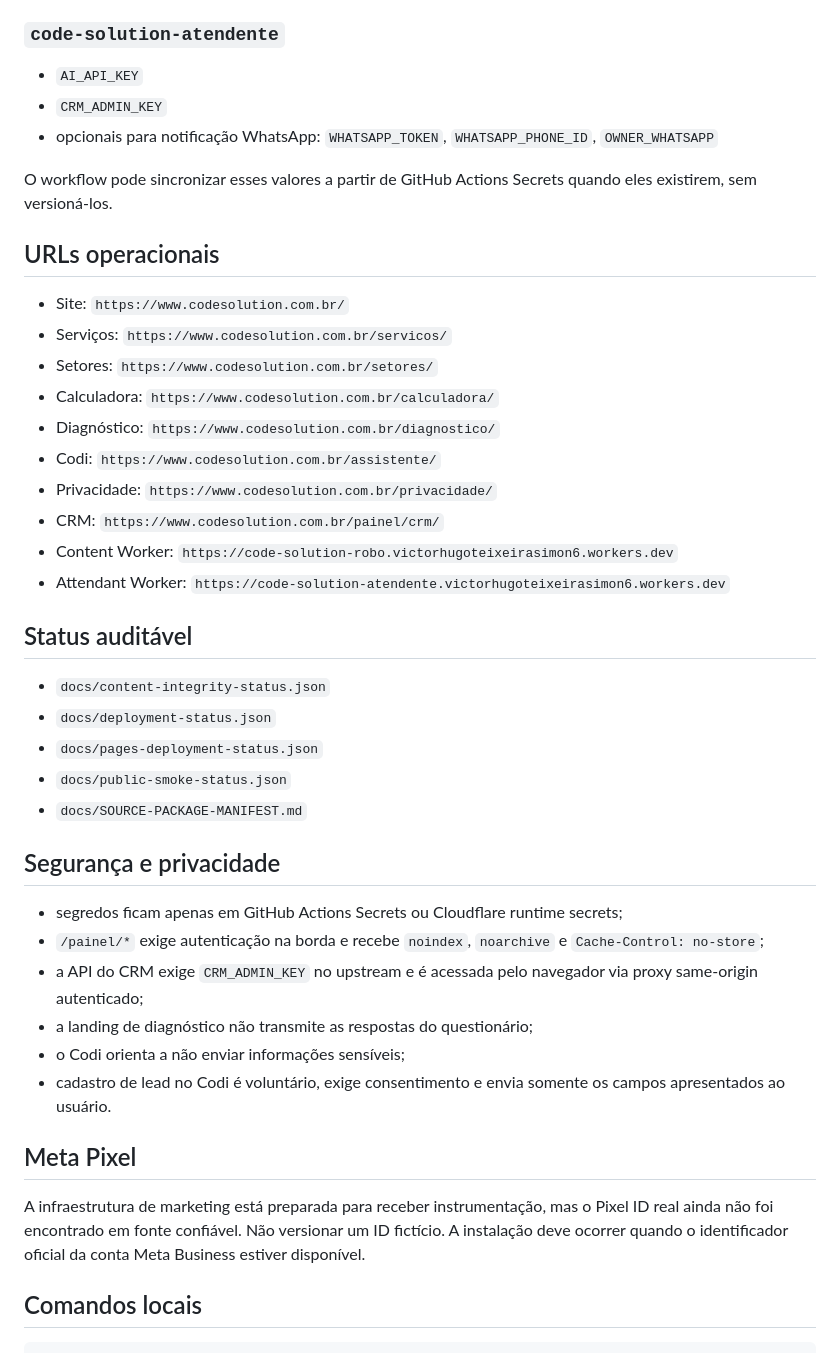
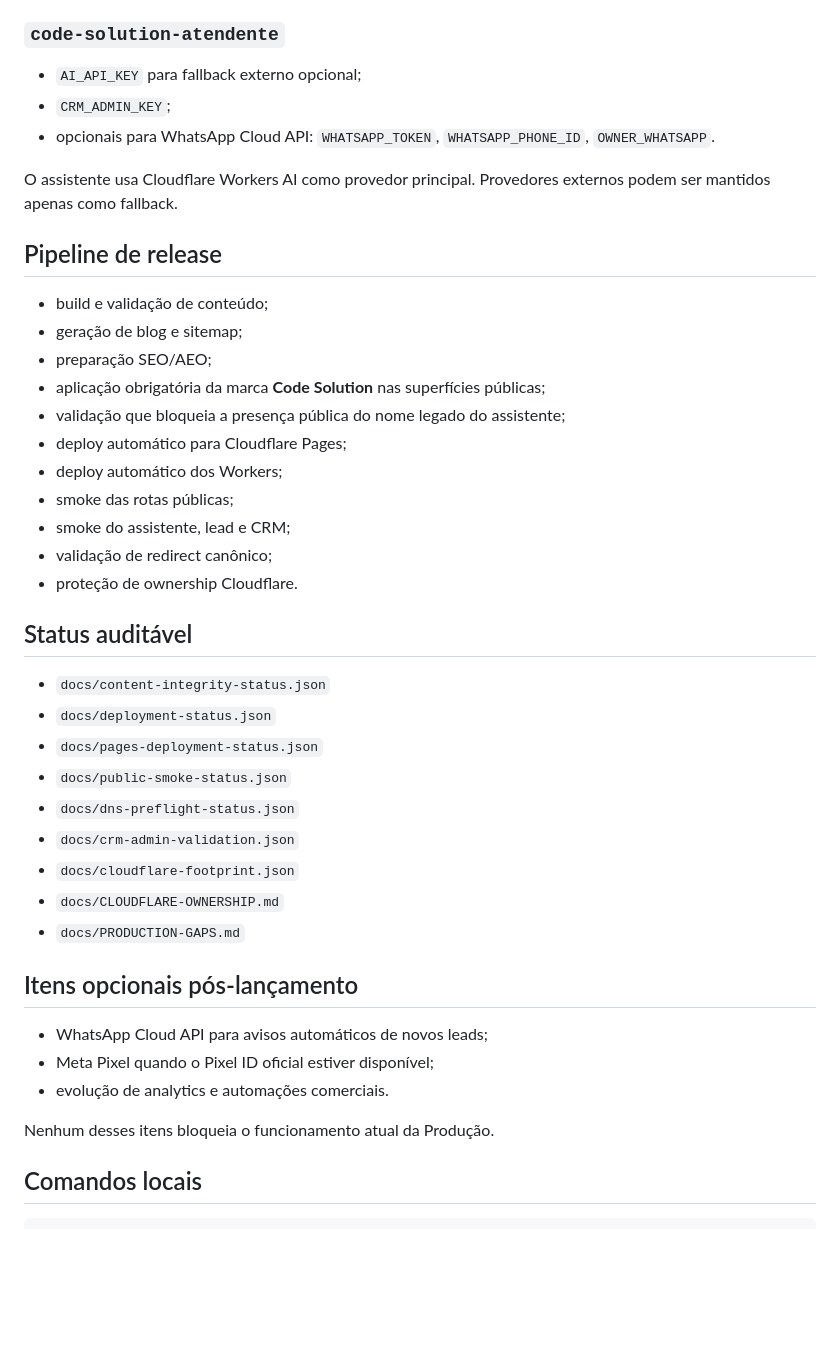
Before and after one commit to VictorHugoSimon/code-solution, a Markdown page: README.md, the part around one of its changes. Rendered like a GitHub page; blank space fills up the shorter version.

```diff
--- a/README.md
+++ b/README.md
@@ -49,40 +63,41 @@ Artigos normais usam sitemap/crawl para descoberta e indexação. A Google Index
 
 ### `code-solution-atendente`
-- `AI_API_KEY`
-- `CRM_ADMIN_KEY`
-- opcionais para notificação WhatsApp: `WHATSAPP_TOKEN`, `WHATSAPP_PHONE_ID`, `OWNER_WHATSAPP`
+- `AI_API_KEY` para fallback externo opcional;
+- `CRM_ADMIN_KEY`;
+- opcionais para WhatsApp Cloud API: `WHATSAPP_TOKEN`, `WHATSAPP_PHONE_ID`, `OWNER_WHATSAPP`.
 
-O workflow pode sincronizar esses valores a partir de GitHub Actions Secrets quando eles existirem, sem versioná-los.
+O assistente usa Cloudflare Workers AI como provedor principal. Provedores externos podem ser mantidos apenas como fallback.
 
-## URLs operacionais
-- Site: `https://www.codesolution.com.br/`
-- Serviços: `https://www.codesolution.com.br/servicos/`
-- Setores: `https://www.codesolution.com.br/setores/`
-- Calculadora: `https://www.codesolution.com.br/calculadora/`
-- Diagnóstico: `https://www.codesolution.com.br/diagnostico/`
-- Codi: `https://www.codesolution.com.br/assistente/`
-- Privacidade: `https://www.codesolution.com.br/privacidade/`
-- CRM: `https://www.codesolution.com.br/painel/crm/`
-- Content Worker: `https://code-solution-robo.victorhugoteixeirasimon6.workers.dev`
-- Attendant Worker: `https://code-solution-atendente.victorhugoteixeirasimon6.workers.dev`
+## Pipeline de release
+- build e validação de conteúdo;
+- geração de blog e sitemap;
+- preparação SEO/AEO;
+- aplicação obrigatória da marca **Code Solution** nas superfícies públicas;
+- validação que bloqueia a presença pública do nome legado do assistente;
+- deploy automático para Cloudflare Pages;
+- deploy automático dos Workers;
+- smoke das rotas públicas;
+- smoke do assistente, lead e CRM;
+- validação de redirect canônico;
+- proteção de ownership Cloudflare.
 
 ## Status auditável
 - `docs/content-integrity-status.json`
 - `docs/deployment-status.json`
 - `docs/pages-deployment-status.json`
 - `docs/public-smoke-status.json`
-- `docs/SOURCE-PACKAGE-MANIFEST.md`
+- `docs/dns-preflight-status.json`
+- `docs/crm-admin-validation.json`
+- `docs/cloudflare-footprint.json`
+- `docs/CLOUDFLARE-OWNERSHIP.md`
+- `docs/PRODUCTION-GAPS.md`
 
-## Segurança e privacidade
-- segredos ficam apenas em GitHub Actions Secrets ou Cloudflare runtime secrets;
-- `/painel/*` exige autenticação na borda e recebe `noindex`, `noarchive` e `Cache-Control: no-store`;
-- a API do CRM exige `CRM_ADMIN_KEY` no upstream e é acessada pelo navegador via proxy same-origin autenticado;
-- a landing de diagnóstico não transmite as respostas do questionário;
-- o Codi orienta a não enviar informações sensíveis;
-- cadastro de lead no Codi é voluntário, exige consentimento e envia somente os campos apresentados ao usuário.
+## Itens opcionais pós-lançamento
+- WhatsApp Cloud API para avisos automáticos de novos leads;
+- Meta Pixel quando o Pixel ID oficial estiver disponível;
+- evolução de analytics e automações comerciais.
 
-## Meta Pixel
-A infraestrutura de marketing está preparada para receber instrumentação, mas o Pixel ID real ainda não foi encontrado em fonte confiável. Não versionar um ID fictício. A instalação deve ocorrer quando o identificador oficial da conta Meta Business estiver disponível.
+Nenhum desses itens bloqueia o funcionamento atual da Produção.
 
 ## Comandos locais
 
```
Also changed, not shown: other parts of README.md (+48 -34 lines).
